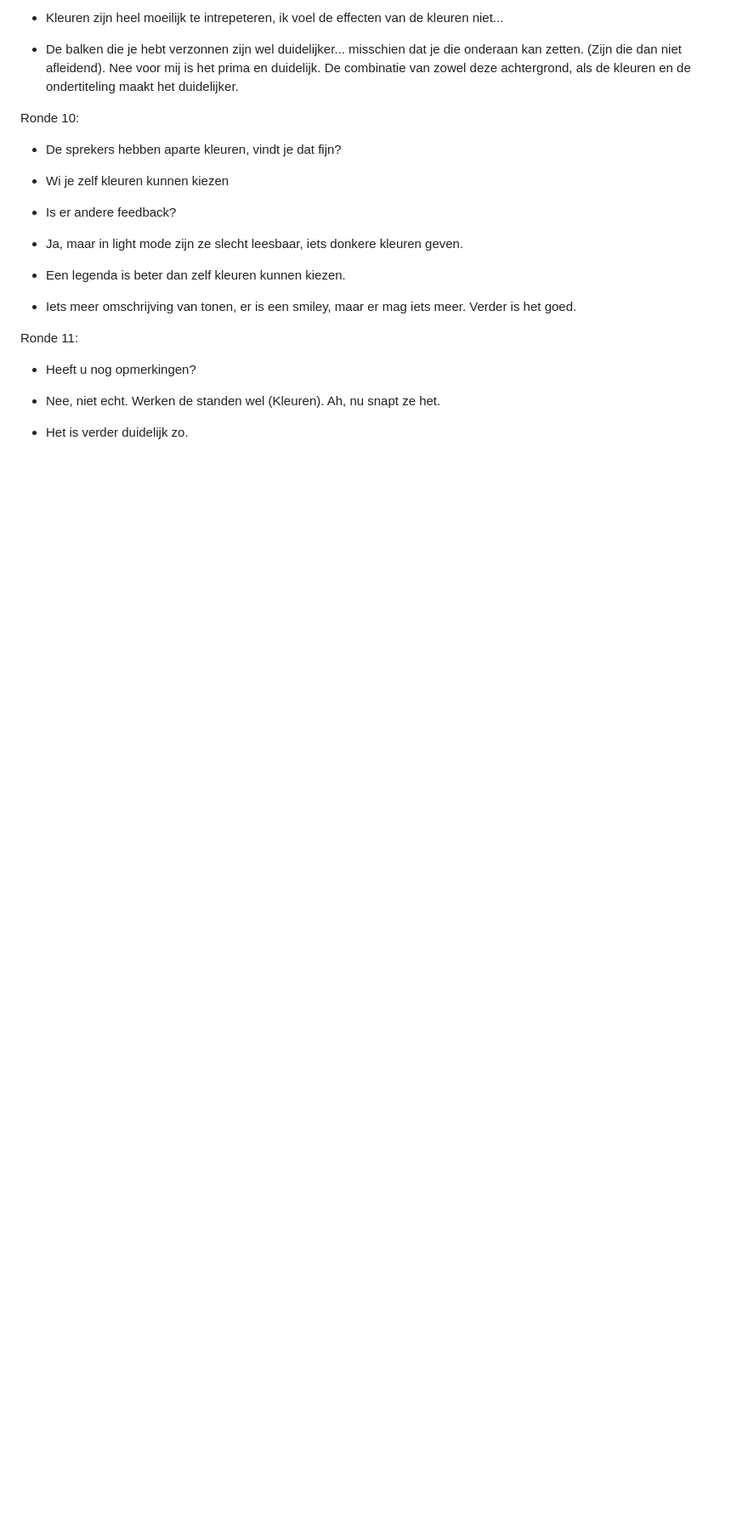
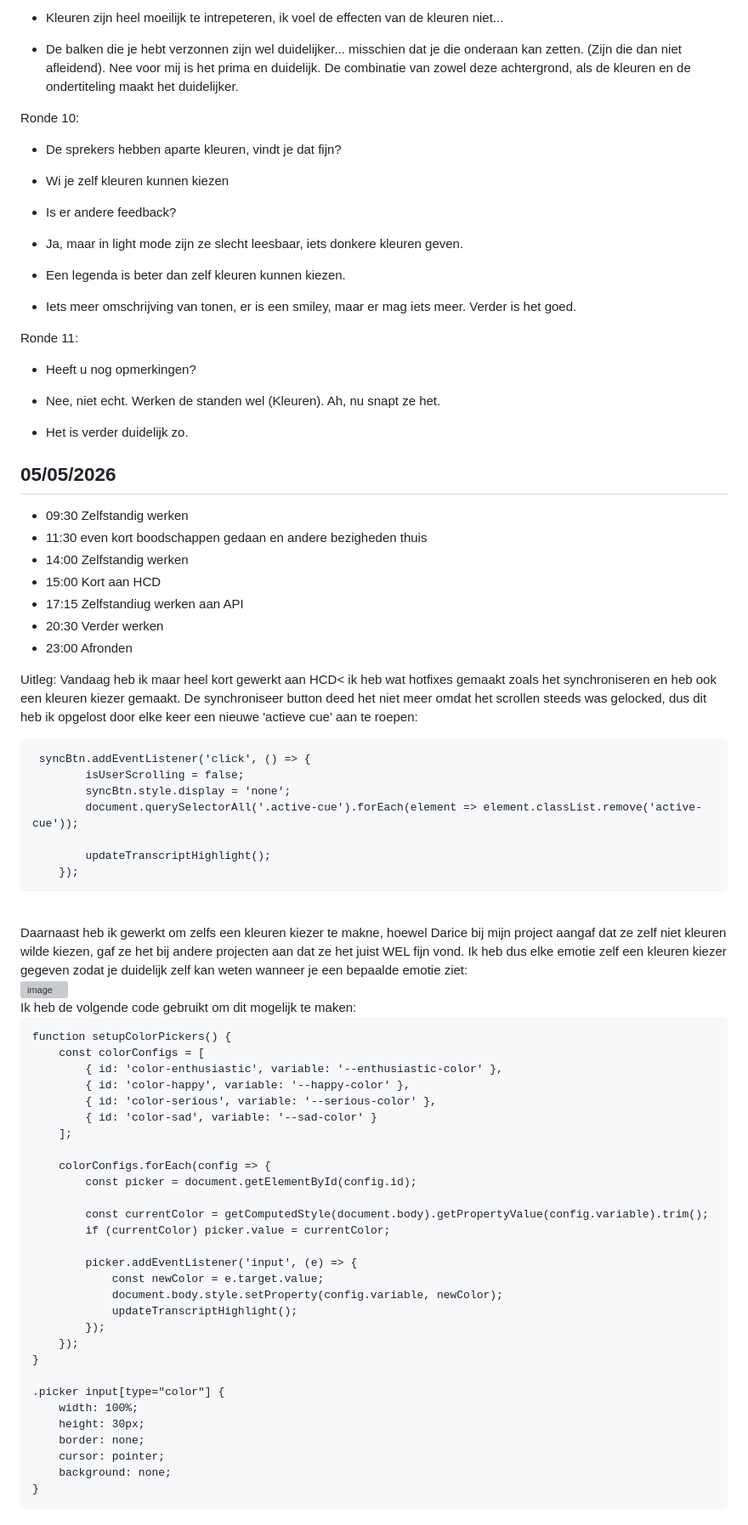
Before and after one commit to DiegoR03/Human_Centered_Design, a Markdown page: README.md, the part around one of its changes. Shown at 85% size. GitHub-like rendering; blank space fills up the shorter version; grey boxes are pictures that could not be loaded.

Commit message:
Refactor README with new sections and updates
Updated section headers for clarity and added new entries with detailed explanations of recent work, including hotfixes and color picker functionality.

````diff
--- a/README.md
+++ b/README.md
@@ -446,3 +446,61 @@ Ronde 11:
 
 - Nee, niet echt. Werken de standen wel (Kleuren). Ah, nu snapt ze het.
 - Het is verder duidelijk zo.
+
+## 05/05/2026
+- 09:30 Zelfstandig werken
+- 11:30 even kort boodschappen gedaan en andere bezigheden thuis
+- 14:00 Zelfstandig werken
+- 15:00 Kort aan HCD
+- 17:15 Zelfstandiug werken aan API
+- 20:30 Verder werken
+- 23:00 Afronden
+
+Uitleg:
+Vandaag heb ik maar heel kort gewerkt aan HCD< ik heb wat hotfixes gemaakt zoals het synchroniseren en heb ook een kleuren kiezer gemaakt. De synchroniseer button deed het niet meer omdat het scrollen steeds was gelocked, dus dit heb ik opgelost door elke keer een nieuwe 'actieve cue' aan te roepen:
+```
+ syncBtn.addEventListener('click', () => {
+        isUserScrolling = false;
+        syncBtn.style.display = 'none';
+        document.querySelectorAll('.active-cue').forEach(element => element.classList.remove('active-cue'));
+
+        updateTranscriptHighlight();
+    });
+```
+<br>
+Daarnaast heb ik gewerkt om zelfs een kleuren kiezer te makne, hoewel Darice bij mijn project aangaf dat ze zelf niet kleuren wilde kiezen, gaf ze het bij andere projecten aan dat ze het juist WEL fijn vond. Ik heb dus elke emotie zelf een kleuren kiezer gegeven zodat je duidelijk zelf kan weten wanneer je een bepaalde emotie ziet: <br>
+<img width="275" height="203" alt="image" src="https://github.com/user-attachments/assets/5be853b9-bb1b-4ead-85ae-eee45d48616d" />
+<br>
+Ik heb de volgende code gebruikt om dit mogelijk te maken: <br>
+
+```
+function setupColorPickers() {
+    const colorConfigs = [
+        { id: 'color-enthusiastic', variable: '--enthusiastic-color' },
+        { id: 'color-happy', variable: '--happy-color' },
+        { id: 'color-serious', variable: '--serious-color' },
+        { id: 'color-sad', variable: '--sad-color' }
+    ];
+
+    colorConfigs.forEach(config => {
+        const picker = document.getElementById(config.id);
+
+        const currentColor = getComputedStyle(document.body).getPropertyValue(config.variable).trim();
+        if (currentColor) picker.value = currentColor;
+
+        picker.addEventListener('input', (e) => {
+            const newColor = e.target.value;
+            document.body.style.setProperty(config.variable, newColor);
+            updateTranscriptHighlight();
+        });
+    });
+}
+
+.picker input[type="color"] {
+    width: 100%;
+    height: 30px;
+    border: none;
+    cursor: pointer;
+    background: none;
+}
+```
````
Also changed, not shown: other parts of README.md (+6 -6 lines).
